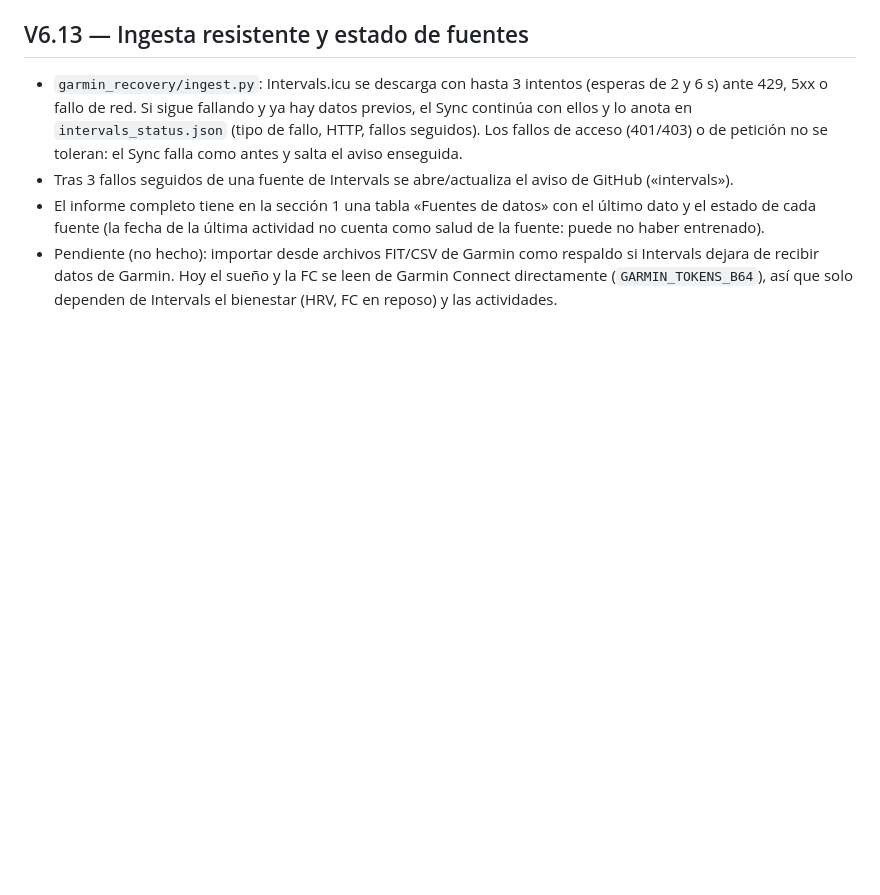
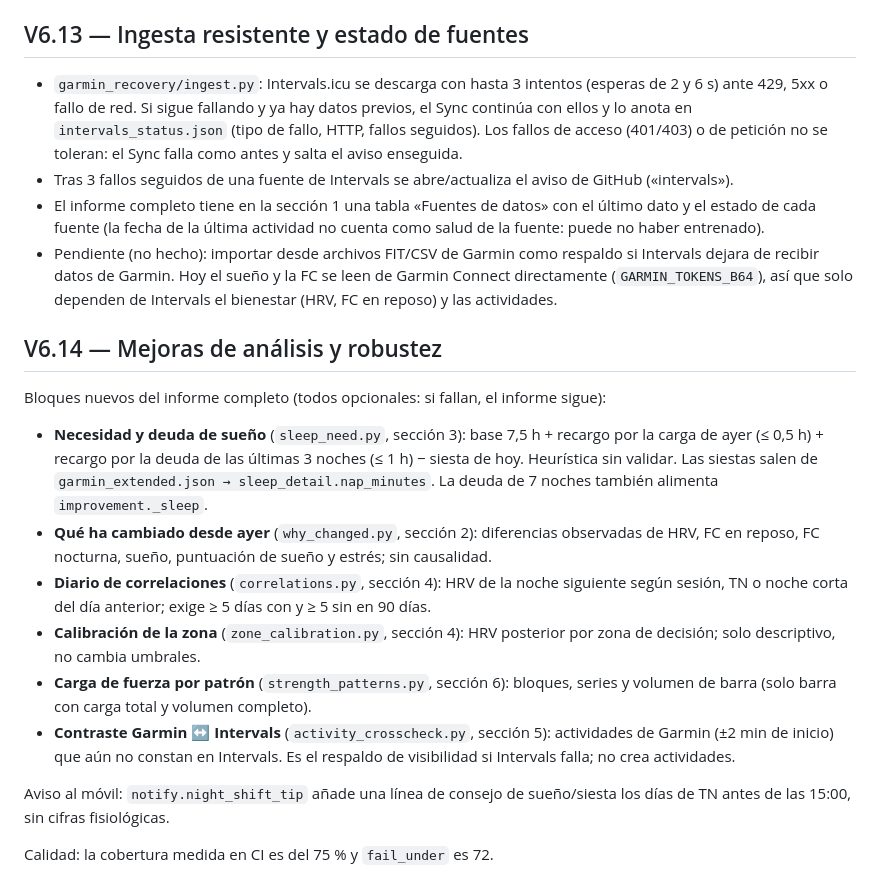
Before and after one commit to CarpetoX/garmin-recovery, a Markdown page: MAINTENIMIENTO.md, the part around the change. GitHub-like rendering; blank space fills up the shorter version.

Commit message:
Documentar V6.14 en MAINTENIMIENTO (#62)
Claude-Session: https://claude.ai/code/session_01N3kzFRuXxApUp4EjzBWWPM

Co-authored-by: Claude <noreply@anthropic.com>

```diff
--- a/MAINTENIMIENTO.md
+++ b/MAINTENIMIENTO.md
@@ -117,3 +117,18 @@ Aún no está comprobado cómo registra Garmin un segundo sueño del mismo día:
 - Tras 3 fallos seguidos de una fuente de Intervals se abre/actualiza el aviso de GitHub («intervals»).
 - El informe completo tiene en la sección 1 una tabla «Fuentes de datos» con el último dato y el estado de cada fuente (la fecha de la última actividad no cuenta como salud de la fuente: puede no haber entrenado).
 - Pendiente (no hecho): importar desde archivos FIT/CSV de Garmin como respaldo si Intervals dejara de recibir datos de Garmin. Hoy el sueño y la FC se leen de Garmin Connect directamente (`GARMIN_TOKENS_B64`), así que solo dependen de Intervals el bienestar (HRV, FC en reposo) y las actividades.
+
+## V6.14 — Mejoras de análisis y robustez
+
+Bloques nuevos del informe completo (todos opcionales: si fallan, el informe sigue):
+
+- **Necesidad y deuda de sueño** (`sleep_need.py`, sección 3): base 7,5 h + recargo por la carga de ayer (≤ 0,5 h) + recargo por la deuda de las últimas 3 noches (≤ 1 h) − siesta de hoy. Heurística sin validar. Las siestas salen de `garmin_extended.json → sleep_detail.nap_minutes`. La deuda de 7 noches también alimenta `improvement._sleep`.
+- **Qué ha cambiado desde ayer** (`why_changed.py`, sección 2): diferencias observadas de HRV, FC en reposo, FC nocturna, sueño, puntuación de sueño y estrés; sin causalidad.
+- **Diario de correlaciones** (`correlations.py`, sección 4): HRV de la noche siguiente según sesión, TN o noche corta del día anterior; exige ≥ 5 días con y ≥ 5 sin en 90 días.
+- **Calibración de la zona** (`zone_calibration.py`, sección 4): HRV posterior por zona de decisión; solo descriptivo, no cambia umbrales.
+- **Carga de fuerza por patrón** (`strength_patterns.py`, sección 6): bloques, series y volumen de barra (solo barra con carga total y volumen completo).
+- **Contraste Garmin ↔ Intervals** (`activity_crosscheck.py`, sección 5): actividades de Garmin (±2 min de inicio) que aún no constan en Intervals. Es el respaldo de visibilidad si Intervals falla; no crea actividades.
+
+Aviso al móvil: `notify.night_shift_tip` añade una línea de consejo de sueño/siesta los días de TN antes de las 15:00, sin cifras fisiológicas.
+
+Calidad: la cobertura medida en CI es del 75 % y `fail_under` es 72.
```
